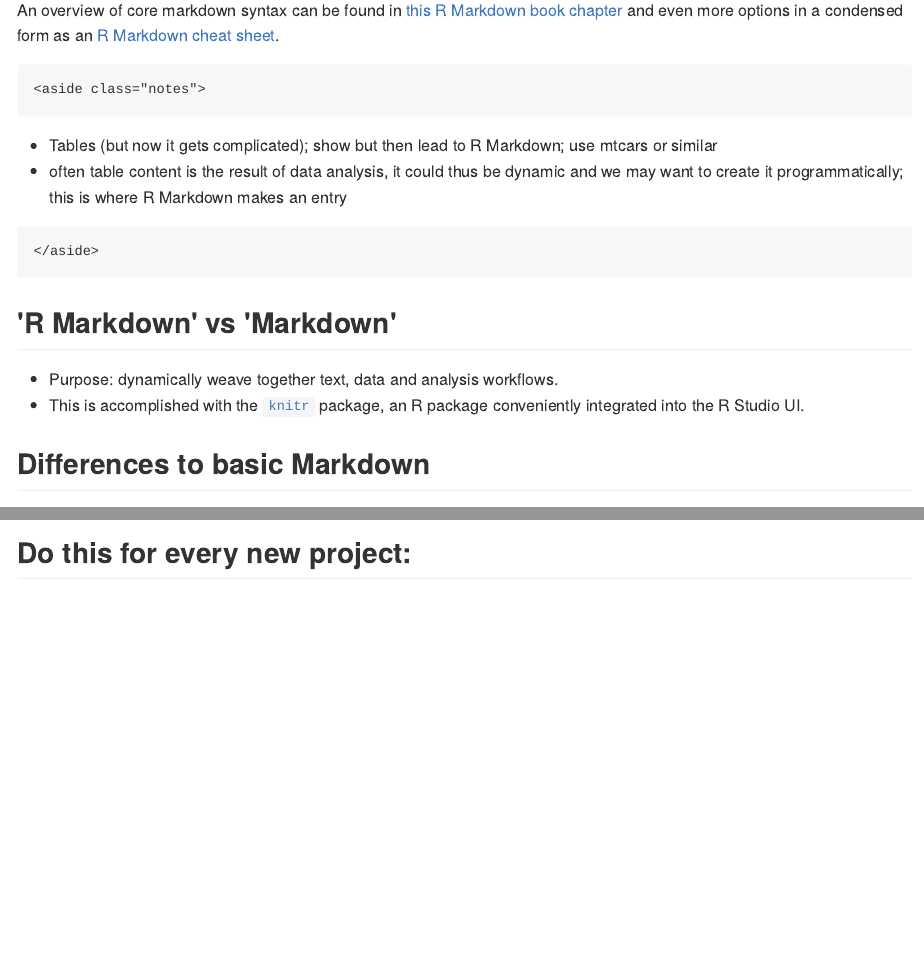
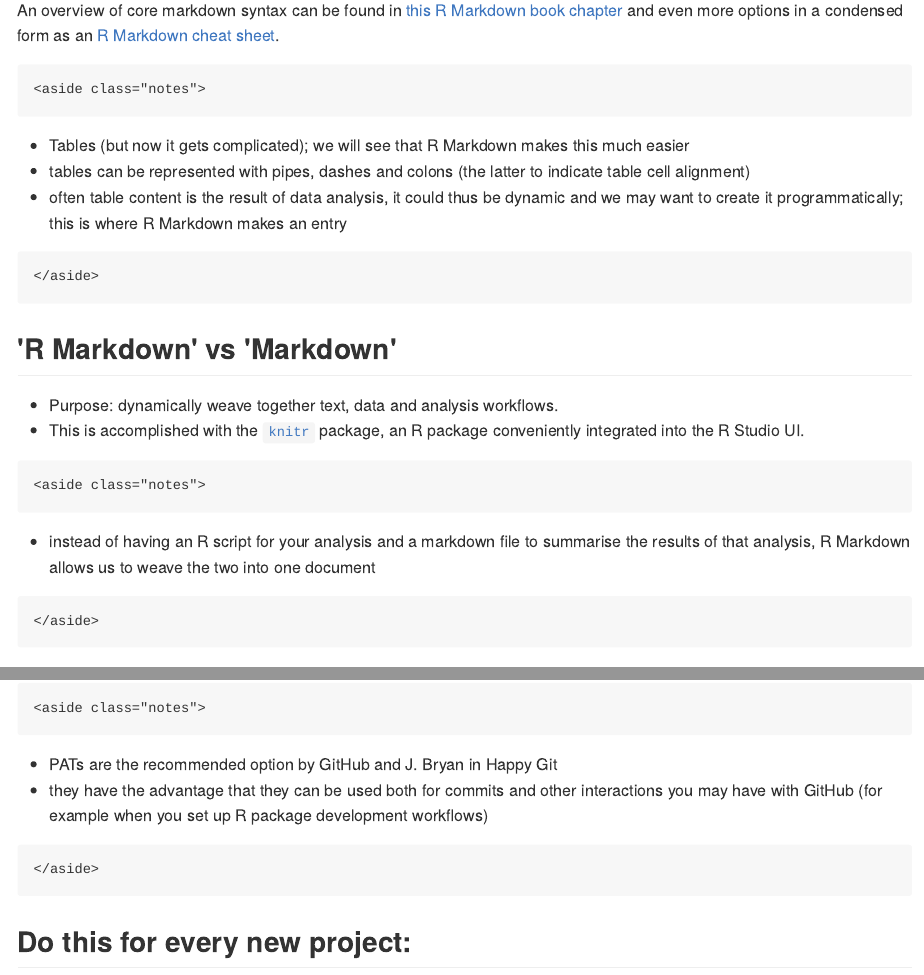
Before and after one commit to sdaume/ds4sd-2024-modules, an R Markdown document (workflows/slides/index.Rmd): the page in a window 1100 px wide, from 5030 px down, and a second part further down, joined at a grey line. The pictures show the output file workflows/slides/index.md that the author committed with the source, drawn offline in the style of GitHub; long lines of code are wrapped.

Commit message:
Add final versions (PDF and HTML) of reproducible workflows presentation

```diff
--- a/workflows/slides/index.Rmd
+++ b/workflows/slides/index.Rmd
@@ -258,7 +258,8 @@ knitr::include_graphics('./images/markdown_tables.jpg')
 An overview of core markdown syntax can be found in [this R Markdown book chapter](https://bookdown.org/yihui/rmarkdown/markdown-syntax.html) and even more options in a condensed form as an [R Markdown cheat sheet](https://raw.githubusercontent.com/rstudio/cheatsheets/main/rmarkdown.pdf).
 
 <aside class="notes">
-* Tables (but now it gets complicated); show but then lead to R Markdown; use mtcars or similar
+* Tables (but now it gets complicated); we will see that R Markdown makes this much easier
+* tables can be represented with pipes, dashes and colons (the latter to indicate table cell alignment)
 * often table content is the result of data analysis, it could thus be dynamic and we may want to create it programmatically; this is where R Markdown makes an entry
 </aside>
 
@@ -268,6 +269,10 @@ An overview of core markdown syntax can be found in [this R Markdown book chapte
 
 * Purpose: dynamically weave together text, data and analysis workflows.
 * This is accomplished with the [`knitr`](https://yihui.org/knitr/) package, an R package conveniently integrated into the R Studio UI.
+
+<aside class="notes">
+* instead of having an R script for your analysis and a markdown file to summarise the results of that analysis, R Markdown allows us to weave the two into one document
+</aside>
 
 
 
@@ -1056,6 +1072,10 @@ You can also configure **SSH keys** to connect to GitHub.
 
 Consult **[Set up keys for SSH](https://happygitwithr.com/ssh-keys)** [@Bryan2021] to explore this option.
 
+<aside class="notes">
+* PATs are the recommended option by GitHub and J. Bryan in Happy Git
+* they have the advantage that they can be used both for commits and other interactions you may have with GitHub (for example when you set up R package development workflows)
+</aside>
 
 
 ## Do this for every new project:
```
Also changed, not shown: workflows/slides/index.html, workflows/slides/index.md, workflows/slides/index.Rmd (15 more changed lines), 1 other file.
